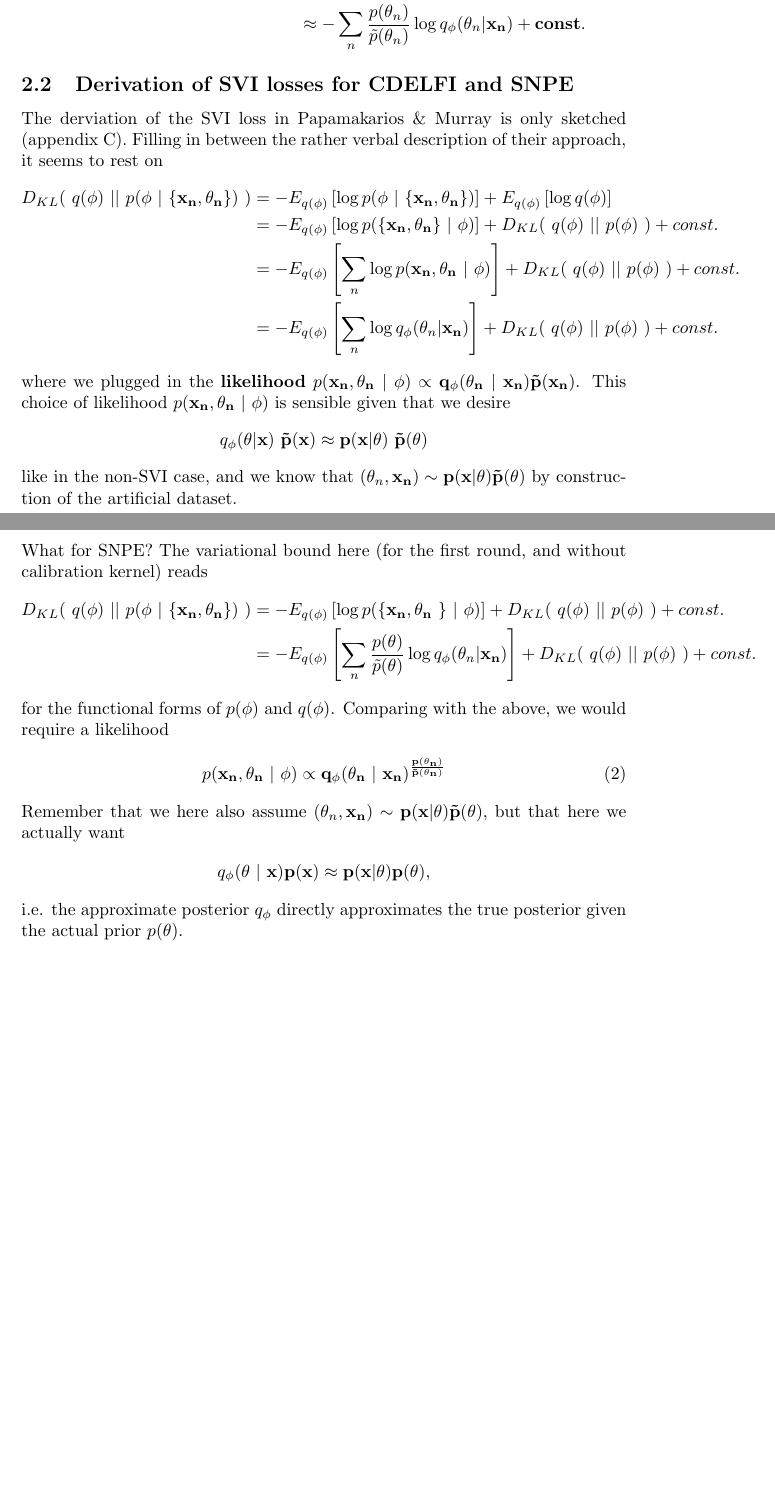
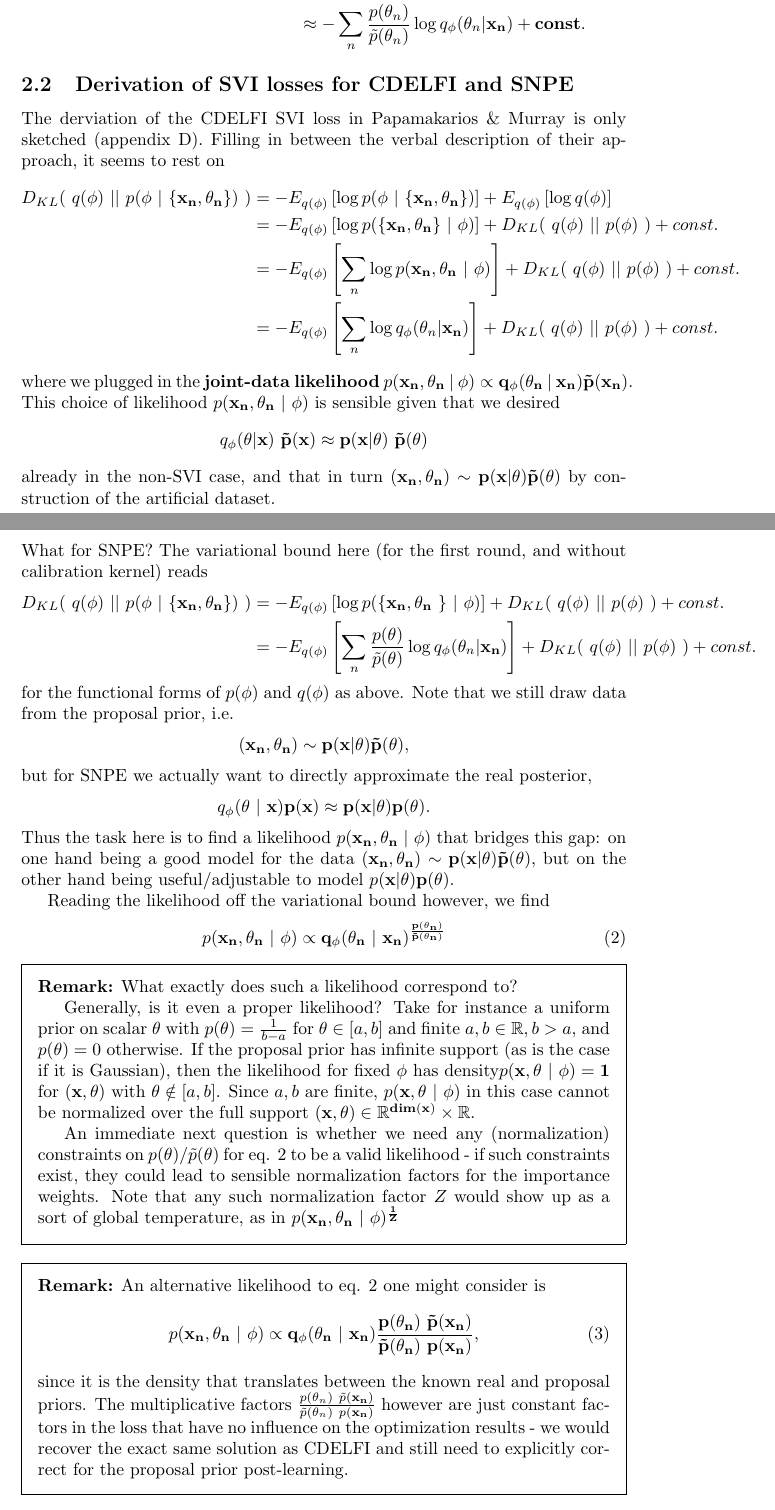
Before and after one commit to mackelab/lfi-experiments, a LaTeX document (maprf/maprf_snpe_notes.tex): two parts of pages 2 and 3 of 3, joined at a grey line, cut so that both start at the same text, the shorter picture padded with empty space. Compiled offline with LaTeX, dvips and Ghostscript.

Commit message:
updating notes on implicitly used likelihood in SNPE SVI.

```diff
--- a/maprf/maprf_snpe_notes.tex
+++ b/maprf/maprf_snpe_notes.tex
@@ -10,6 +10,8 @@
 \usepackage{color}
 \usepackage{bm}
 \bibliographystyle{plain}
+
+\usepackage{framed}
 
 % Super-handy maths abbreviations
 \newcommand{\yb}{\mathbf{y}}
@@ -76,20 +78,20 @@ D_{KL}\left( \ p(\bf{x}|\theta) \ p(\theta) \ || \ p(\bf{x}) \ q_\phi(\theta|\bf
 
 \subsection{Derivation of SVI losses for CDELFI and SNPE}
 
-The derviation of the SVI loss in Papamakarios \& Murray is only sketched (appendix C).
-Filling in between the rather verbal description of their approach, it seems to rest on
+The derviation of the CDELFI SVI loss in Papamakarios \& Murray is only sketched (appendix D).
+Filling in between the verbal description of their approach, it seems to rest on
 \begin{align}
 D_{KL}( \ q(\phi) \ || \ p(\phi \ | \ \{\bf{x}_n, \theta_n\}) \ ) &= - E_{q(\phi)}\left[ \log p(\phi \ | \ \{\bf{x}_n, \theta_n\}) \right]  + E_{q(\phi)}\left[ \log q(\phi) \right] \nonumber \\
 &= - E_{q(\phi)}\left[ \log p( \{\bf{x}_n, \theta_n\} \ | \ \phi) \right]  + D_{KL}( \ q(\phi) \ || \ p(\phi) \ )  + const. \nonumber \\
 &= - E_{q(\phi)}\left[ \sum_n \log p( \bf{x}_n, \theta_n \ | \ \phi) \right]  + D_{KL}( \ q(\phi) \ || \ p(\phi) \ )  + const. \nonumber \\
 &= - E_{q(\phi)}\left[ \sum_n \log q_\phi( \theta_n | \bf{x}_n) \right]  + D_{KL}( \ q(\phi) \ || \ p(\phi) \ )  + const. \nonumber
 \end{align}
-where we plugged in the \textbf{likelihood} $p( \bf{x}_n, \theta_n \ | \ \phi) \propto q_\phi(\theta_n \ | \ \bf{x}_n) \tilde{p}(\bf{x}_n)$.
-This choice of likelihood $p( \bf{x}_n, \theta_n \ | \ \phi)$ is sensible given that we desire
+where we plugged in the \textbf{joint-data likelihood} $p( \bf{x}_n, \theta_n \ | \ \phi) \propto q_\phi(\theta_n \ | \ \bf{x}_n) \tilde{p}(\bf{x}_n)$.
+This choice of likelihood $p( \bf{x}_n, \theta_n \ | \ \phi)$ is sensible given that we desired
 \begin{align}
 q_\phi(\theta | \bf{x}) \ \tilde{p}(\bf{x}) \approx p(x |\theta) \ \tilde{p}(\theta) \nonumber
 \end{align}
-like in the non-SVI case, and we know that $(\theta_n, \bf{x}_n) \sim p(x|\theta)\tilde{p}(\theta)$ by construction of the artificial dataset.
+already in the non-SVI case, and that in turn $(\bf{x}_n, \theta_n) \sim p(x|\theta)\tilde{p}(\theta)$ by construction of the artificial dataset.
 
 
 
@@ -98,15 +100,43 @@ like in the non-SVI case, and we know that $(\theta_n, \bf{x}_n) \sim p(x|\theta
 D_{KL}( \ q(\phi) \ || \ p(\phi \ | \ \{\bf{x}_n, \theta_n\}) \ ) &= - E_{q(\phi)}\left[ \log p( \{ \bf{x}_n, \theta_n \ \} \ | \ \phi) \right]  + D_{KL}( \ q(\phi) \ || \ p(\phi) \ )  + const. \nonumber \\
 &= - E_{q(\phi)}\left[ \sum_n \frac{p(\theta)}{\tilde{p}(\theta)}\log q_\phi( \theta_n | \bf{x}_n) \right]  + D_{KL}( \ q(\phi) \ || \ p(\phi) \ )  + const. \nonumber
 \end{align}
-for the functional forms of $p(\phi)$ and $q(\phi)$.
-Comparing with the above, we would require a likelihood
+for the functional forms of $p(\phi)$ and $q(\phi)$ as above.
+Note that we still draw data from the proposal prior, i.e.
+\begin{align}
+(\bf{x}_n, \theta_n) \sim p(x|\theta)\tilde{p}(\theta),\nonumber
+\end{align}
+but for SNPE we actually want to directly approximate the real posterior,
+\begin{align}
+q_\phi(\theta \ | \ \bf{x}) p(\bf{x}) \approx p(x |\theta) p(\theta). \nonumber
+\end{align}
+Thus the task here is to find a likelihood $p( \bf{x}_n, \theta_n \ | \ \phi)$ that bridges this gap:
+on one hand being a good model for the data $(\bf{x}_n, \theta_n) \sim p(\bf{x}|\theta)\tilde{p}(\theta)$, but on the other hand being useful/adjustable to model $p(\bf{x} |\theta) p(\theta)$.
+
+Reading the likelihood off the variational bound however, we find
 \begin{align}
 p( \bf{x}_n, \theta_n \ | \ \phi) \propto q_\phi(\theta_n \ | \ \bf{x}_n)^\frac{p(\theta_n)}{\tilde{p}(\theta_n)}
+\label{eq:SNPE_likelihood}
 \end{align}
-Remember that we here also assume $(\theta_n, \bf{x}_n) \sim p(x|\theta)\tilde{p}(\theta)$, but that here we actually want
+
+\begin{framed}
+\noindent{}\textbf{Remark:} What exactly does such a likelihood correspond to?
+
+Generally, is it even a proper likelihood?
+Take for instance a uniform prior on scalar $\theta$ with $p(\theta) = \frac{1}{b-a}$ for $\theta \in [a,b]$ and finite $a,b\in\mathbb{R}, b>a$, and $p(\theta) = 0$ otherwise.
+If the proposal prior has infinite support (as is the case if it is Gaussian), then the likelihood for fixed $\phi$ has density$p(\bf{x}, \theta \ | \ \phi) = 1$
+for $(\bf{x}, \theta)$ with $\theta \notin [a,b]$.
+Since $a,b$ are finite, $p(\bf{x}, \theta \ | \ \phi)$ in this case cannot be normalized over the full support $(\bf{x}, \theta) \in \mathbb{R}^{dim(\bf{x})} \times \mathbb{R}$.
+
+An immediate next question is whether we need any (normalization) constraints on $p(\theta)/\tilde{p}(\theta)$ for eq. \ref{eq:SNPE_likelihood} to be a valid likelihood - if such constraints exist, they could lead to sensible normalization factors for the importance weights.
+Note that any such normalization factor $Z$ would show up as a sort of global temperature, as in $p( \bf{x}_n, \theta_n \ | \ \phi)^{\frac{1}{Z}}$
+\end{framed}
+
+\begin{framed}
+\noindent{}\textbf{Remark:} An alternative likelihood to eq. \ref{eq:SNPE_likelihood} one might consider is
 \begin{align}
-q_\phi(\theta \ | \ \bf{x}) p(\bf{x}) \approx p(x |\theta) p(\theta), \nonumber
+p( \bf{x}_n, \theta_n \ | \ \phi) \propto q_\phi(\theta_n \ | \ \bf{x}_n) \frac{p(\theta_n) \ \tilde{p}(\bf{x}_n)}{\tilde{p}(\theta_n) \ p(\bf{x}_n)},
 \end{align}
-i.e. the approximate posterior $q_\phi$ directly approximates the true posterior given the actual prior $p(\theta)$.
-
+since it is the density that translates between the known real and proposal priors.
+The multiplicative factors $\frac{p(\theta_n) \ \tilde{p}(\bf{x}_n)}{\tilde{p}(\theta_n) \ p(\bf{x}_n)}$ however are just constant factors in the loss that have no influence on the optimization results - we would recover the exact same solution as CDELFI and still need to explicitly correct for the proposal prior post-learning.
+\end{framed}
 \end{document}
```
